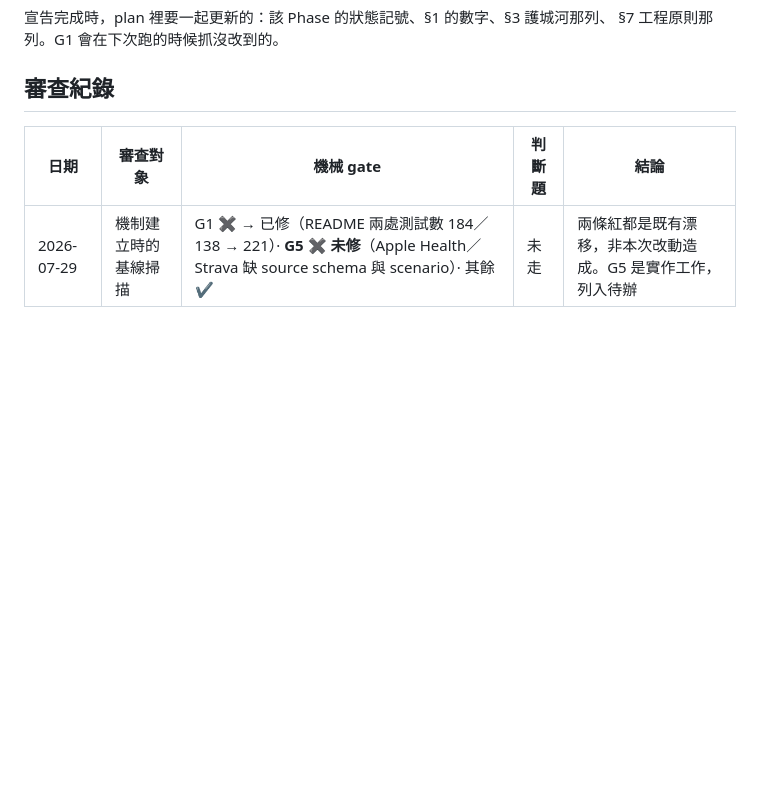
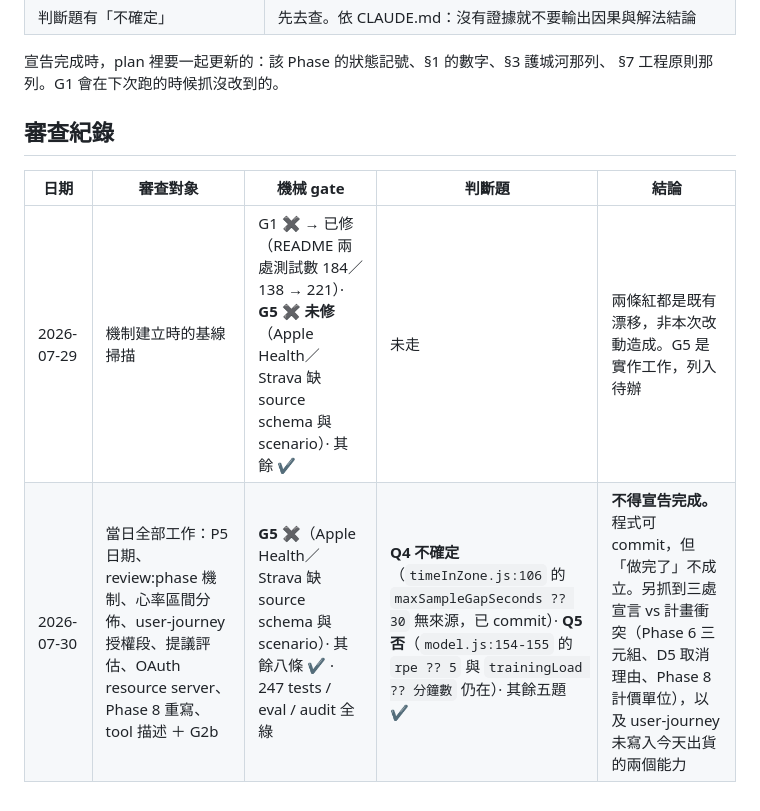
Before and after one commit to henryyeh182/evidra, a Markdown page: docs/phase-review.md, the part around the change. GitHub-like rendering; blank space fills up the shorter version.

Commit message:
Record what the first real review found
The mechanism had been run once, in the row it wrote about itself, and the
judgement half had never been walked. Walking it on a full day of work found
things the gates cannot see.

Three places where the plan contradicts the manifesto, which outranks it: the
manifesto permits storing the state-decision-outcome triple and calls it a
decision record rather than health data, while Phase 6 forbids it; the manifesto
exempts development-time evaluation from the no-LLM rule in as many words, so
half of D5's reason for cancelling the lift comparison does not hold; and the
manifesto says the commercial unit is the decision tool, which is the thing
Phase 8 was rewritten today to leave open.

Two questions failed. A constant nobody can source is sitting in shipped code,
and two lines still invent an RPE and a training load when the caller supplied
neither — the exact behaviour the honest-degradation question asks about.

And the outward document does not mention either capability added today, which
no gate checks: G4 compares decision types and nothing compares features.

The verdict is that none of today's work may be called finished. The code is
committed and the tests pass; those are different claims.

Co-Authored-By: Claude Opus 5 <noreply@anthropic.com>

```diff
--- a/docs/phase-review.md
+++ b/docs/phase-review.md
@@ -137,3 +137,4 @@ confidence，不當敘事主軸。
 | 日期 | 審查對象 | 機械 gate | 判斷題 | 結論 |
 |---|---|---|---|---|
 | 2026-07-29 | 機制建立時的基線掃描 | G1 ✖ → 已修（README 兩處測試數 184／138 → 221）· **G5 ✖ 未修**（Apple Health／Strava 缺 source schema 與 scenario）· 其餘 ✔ | 未走 | 兩條紅都是既有漂移，非本次改動造成。G5 是實作工作，列入待辦 |
+| 2026-07-30 | 當日全部工作：P5 日期、review:phase 機制、心率區間分佈、user-journey 授權段、提議評估、OAuth resource server、Phase 8 重寫、tool 描述 ＋ G2b | **G5 ✖**（Apple Health／Strava 缺 source schema 與 scenario）· 其餘八條 ✔ · 247 tests / eval / audit 全綠 | **Q4 不確定**（`timeInZone.js:106` 的 `maxSampleGapSeconds ?? 30` 無來源，已 commit）· **Q5 否**（`model.js:154-155` 的 `rpe ?? 5` 與 `trainingLoad ?? 分鐘數` 仍在）· 其餘五題 ✔ | **不得宣告完成。** 程式可 commit，但「做完了」不成立。另抓到三處宣言 vs 計畫衝突（Phase 6 三元組、D5 取消理由、Phase 8 計價單位），以及 user-journey 未寫入今天出貨的兩個能力 |
```
